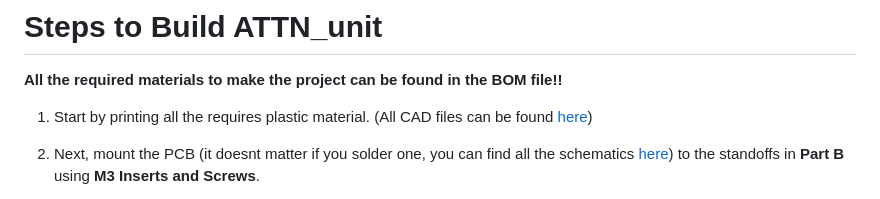
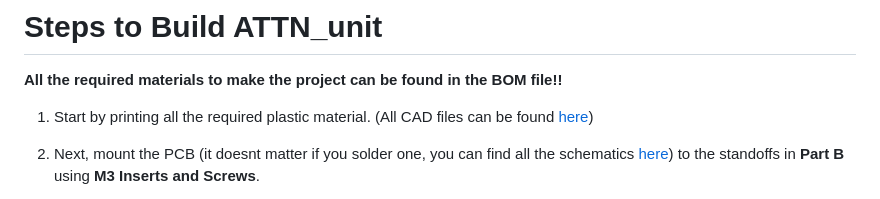
Before and after one commit to vineethjkatti-tech/ATTN_unit, a Markdown page: Docs/README.md, the part around the change. Drawn GitHub-style.

Commit message:
Fix typo in README.md regarding plastic material

```diff
--- a/Docs/README.md
+++ b/Docs/README.md
@@ -56,7 +56,7 @@ The JST on the display accomodates **8-sockets** as you may know. I have provide
 # Steps to Build ATTN_unit
 **All the required materials to make the project can be found in the BOM file!!**
 
-1. Start by printing all the requires plastic material. (All CAD files can be found [here](https://github.com/vineethjkatti-tech/ATTN_unit/tree/main/CAD))
+1. Start by printing all the required plastic material. (All CAD files can be found [here](https://github.com/vineethjkatti-tech/ATTN_unit/tree/main/CAD))
 
 2. Next, mount the PCB (it doesnt matter if you solder one, you can find all the schematics [here](https://github.com/vineethjkatti-tech/ATTN_unit/tree/main/KICAD)) to the standoffs in **Part B** using **M3 Inserts and Screws**.
 
```
